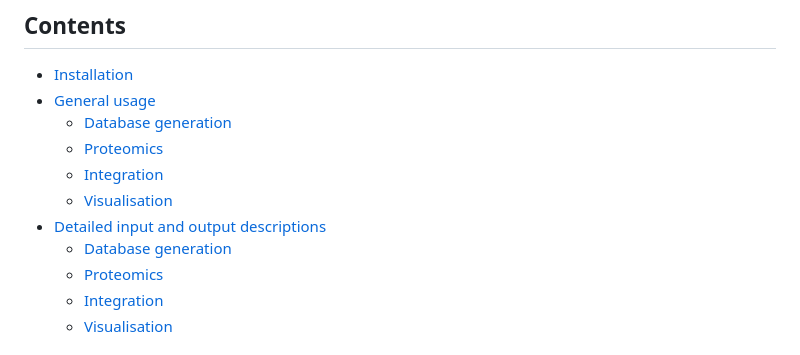
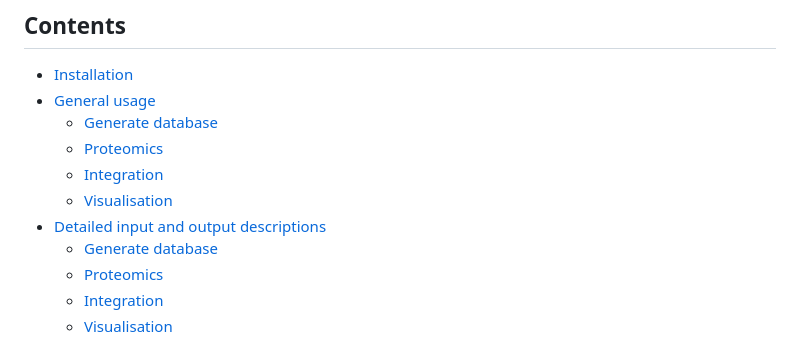
Before and after one commit to josiegleeson/GenomeProtSC, a Markdown page: README.md, the part around the change. GitHub-like rendering.

```diff
--- a/README.md
+++ b/README.md
@@ -5,12 +5,12 @@
 
 - [Installation](#installation)
 - [General usage](#general-usage)
-  - [Database generation](#1-database-generation)
+  - [Generate database](#1-generate-database)
   - [Proteomics](#2-proteomics)
   - [Integration](#3-integration)
   - [Visualisation](#4-visualisation)
 - [Detailed input and output descriptions](#detailed-input-and-output-descriptions)
-  - [Database generation](#1-database-generation-1)
+  - [Generate database](#1-generate-database-1)
   - [Proteomics](#2-proteomics-1)
   - [Integration](#3-integration-1)
   - [Visualisation](#4-visualisation-1)
```
